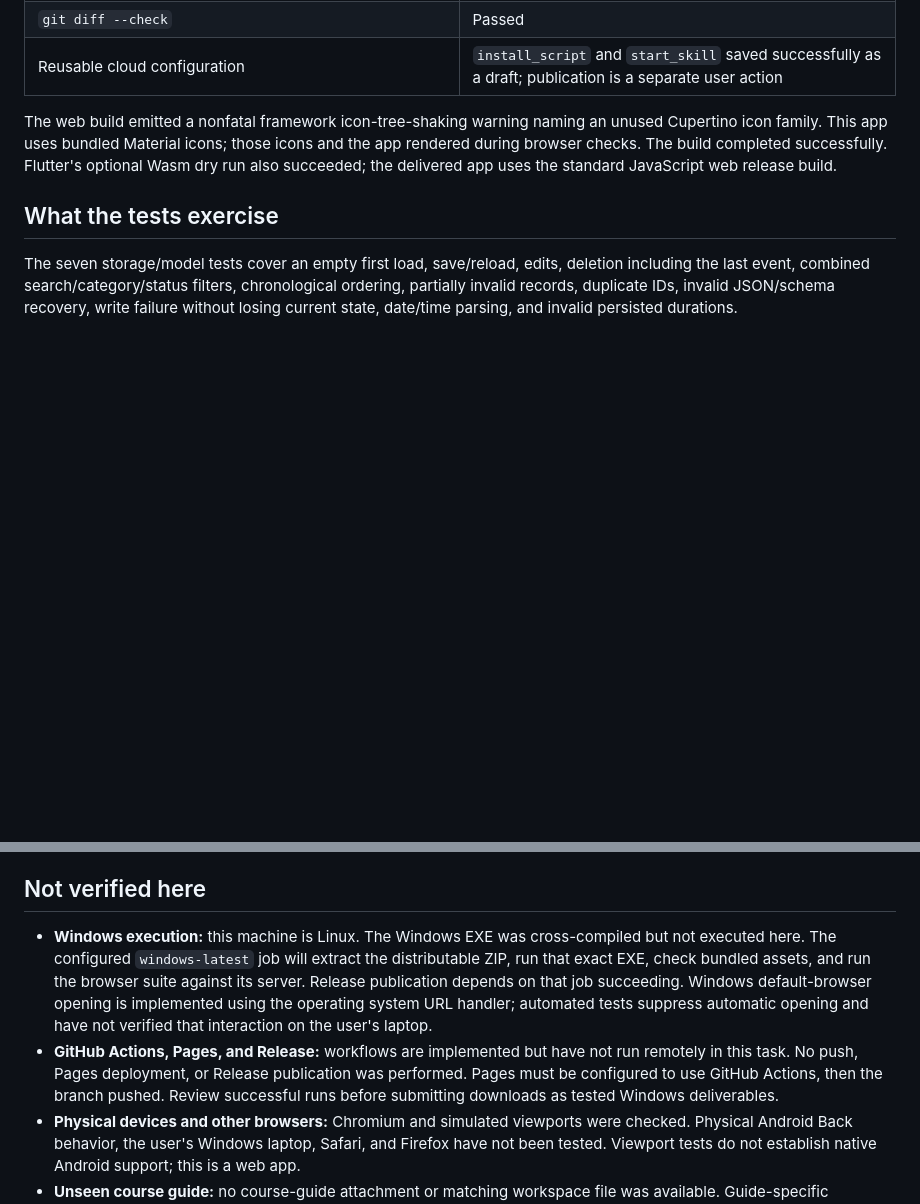
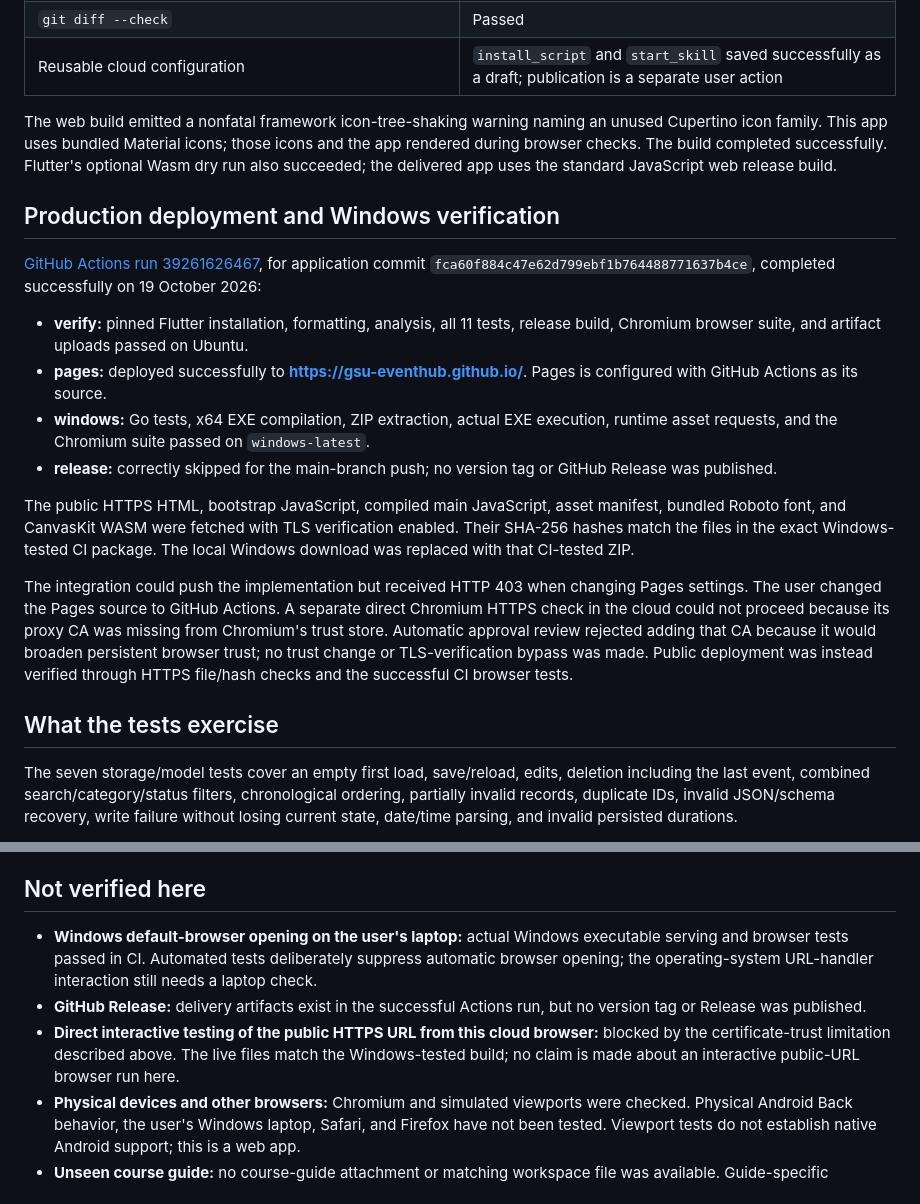
Before and after one commit to GSU-EventHub/gsu-eventhub.github.io, a Markdown page: docs/VERIFICATION.md, 2 parts joined by grey strips. Rendered like a GitHub page; blank space fills up the shorter version.

```diff
--- a/docs/VERIFICATION.md
+++ b/docs/VERIFICATION.md
@@ -20,6 +20,19 @@ Verified in the Linux cloud workspace on **19 October 2026** using **Flutter 3.4
 
 The web build emitted a nonfatal framework icon-tree-shaking warning naming an unused Cupertino icon family. This app uses bundled Material icons; those icons and the app rendered during browser checks. The build completed successfully. Flutter's optional Wasm dry run also succeeded; the delivered app uses the standard JavaScript web release build.
 
+## Production deployment and Windows verification
+
+[GitHub Actions run 39261626467](https://github.com/GSU-EventHub/gsu-eventhub.github.io/actions/runs/39261626467), for application commit `fca60f884c47e62d799ebf1b764488771637b4ce`, completed successfully on 19 October 2026:
+
+- **verify:** pinned Flutter installation, formatting, analysis, all 11 tests, release build, Chromium browser suite, and artifact uploads passed on Ubuntu.
+- **pages:** deployed successfully to **https://gsu-eventhub.github.io/**. Pages is configured with GitHub Actions as its source.
+- **windows:** Go tests, x64 EXE compilation, ZIP extraction, actual EXE execution, runtime asset requests, and the Chromium suite passed on `windows-latest`.
+- **release:** correctly skipped for the main-branch push; no version tag or GitHub Release was published.
+
+The public HTTPS HTML, bootstrap JavaScript, compiled main JavaScript, asset manifest, bundled Roboto font, and CanvasKit WASM were fetched with TLS verification enabled. Their SHA-256 hashes match the files in the exact Windows-tested CI package. The local Windows download was replaced with that CI-tested ZIP.
+
+The integration could push the implementation but received HTTP 403 when changing Pages settings. The user changed the Pages source to GitHub Actions. A separate direct Chromium HTTPS check in the cloud could not proceed because its proxy CA was missing from Chromium's trust store. Automatic approval review rejected adding that CA because it would broaden persistent browser trust; no trust change or TLS-verification bypass was made. Public deployment was instead verified through HTTPS file/hash checks and the successful CI browser tests.
+
 ## What the tests exercise
 
 The seven storage/model tests cover an empty first load, save/reload, edits, deletion including the last event, combined search/category/status filters, chronological ordering, partially invalid records, duplicate IDs, invalid JSON/schema recovery, write failure without losing current state, date/time parsing, and invalid persisted durations.
@@ -32,8 +45,9 @@ Screenshots in [screenshots](screenshots/) show the seven requested screens plus
 
 ## Not verified here
 
-- **Windows execution:** this machine is Linux. The Windows EXE was cross-compiled but not executed here. The configured `windows-latest` job will extract the distributable ZIP, run that exact EXE, check bundled assets, and run the browser suite against its server. Release publication depends on that job succeeding. Windows default-browser opening is implemented using the operating system URL handler; automated tests suppress automatic opening and have not verified that interaction on the user's laptop.
-- **GitHub Actions, Pages, and Release:** workflows are implemented but have not run remotely in this task. No push, Pages deployment, or Release publication was performed. Pages must be configured to use GitHub Actions, then the branch pushed. Review successful runs before submitting downloads as tested Windows deliverables.
+- **Windows default-browser opening on the user's laptop:** actual Windows executable serving and browser tests passed in CI. Automated tests deliberately suppress automatic browser opening; the operating-system URL-handler interaction still needs a laptop check.
+- **GitHub Release:** delivery artifacts exist in the successful Actions run, but no version tag or Release was published.
+- **Direct interactive testing of the public HTTPS URL from this cloud browser:** blocked by the certificate-trust limitation described above. The live files match the Windows-tested build; no claim is made about an interactive public-URL browser run here.
 - **Physical devices and other browsers:** Chromium and simulated viewports were checked. Physical Android Back behavior, the user's Windows laptop, Safari, and Firefox have not been tested. Viewport tests do not establish native Android support; this is a web app.
 - **Unseen course guide:** no course-guide attachment or matching workspace file was available. Guide-specific assessment and student/instructor submission details remain pending.
 - **Published cloud snapshot restoration:** the setup scripts were exercised in this instance and saved. Restoration in a fresh task after publication has not been independently verified.
```
Also changed, not shown: README.md (+2 -0 lines), docs/REQUIREMENTS.md (+3 -3 lines).
